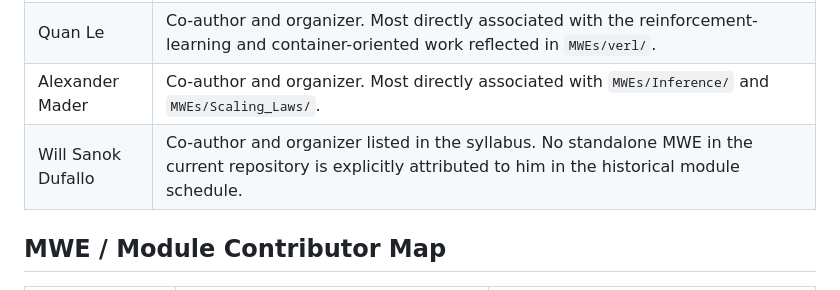
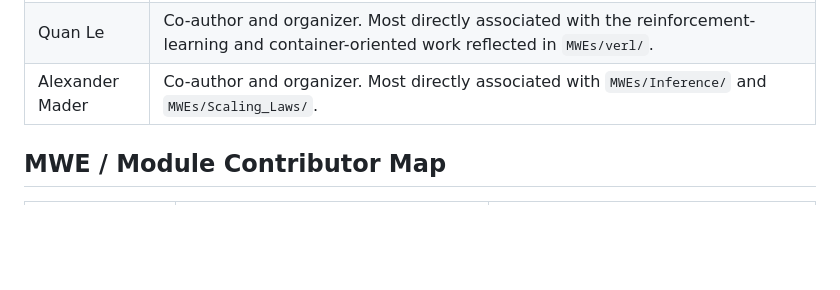
Before and after one commit to Sasha-Cui/full-stack-ai, a Markdown page: CONTRIBUTORS.md, the part around the change. Rendered like a GitHub page; blank space fills up the shorter version.

```diff
--- a/CONTRIBUTORS.md
+++ b/CONTRIBUTORS.md
@@ -13,7 +13,6 @@ These names appear explicitly in the working-group syllabus:
 | Sasha Cui | Working-group lead and co-author. Co-led distributed-training and framework-comparison material tied most directly to `MWEs/pytorch/` and `MWEs/ray_train/`, and coordinated the broader repository/tutorial effort. |
 | Quan Le | Co-author and organizer. Most directly associated with the reinforcement-learning and container-oriented work reflected in `MWEs/verl/`. |
 | Alexander Mader | Co-author and organizer. Most directly associated with `MWEs/Inference/` and `MWEs/Scaling_Laws/`. |
-| Will Sanok Dufallo | Co-author and organizer listed in the syllabus. No standalone MWE in the current repository is explicitly attributed to him in the historical module schedule. |
 
 ## MWE / Module Contributor Map
 
```
